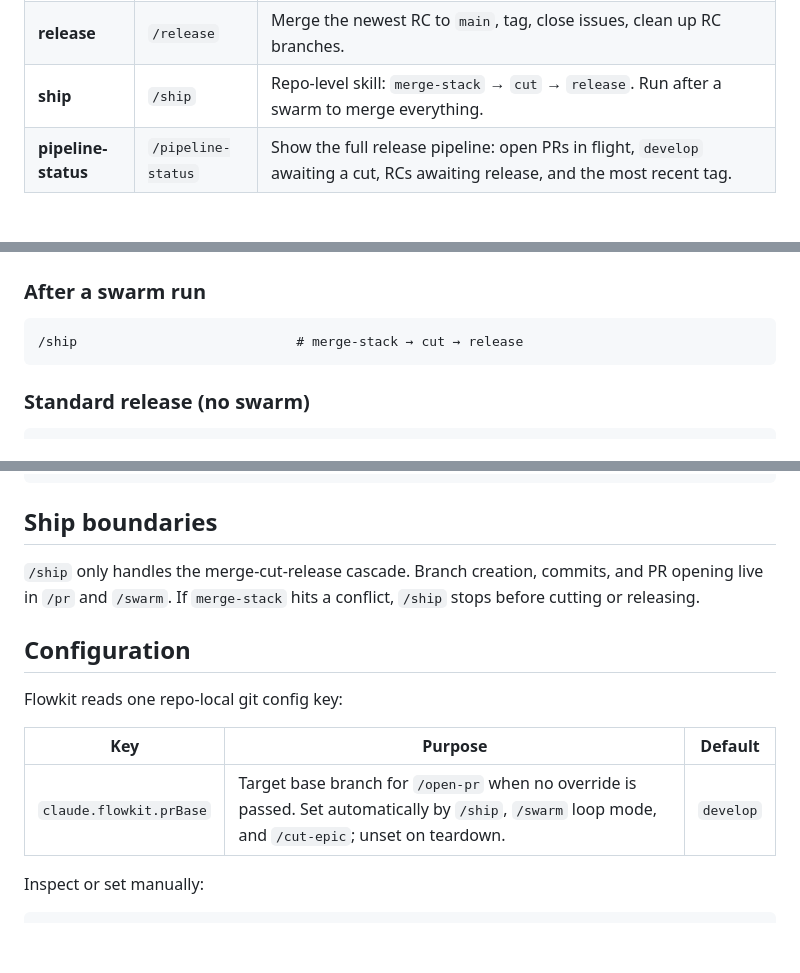
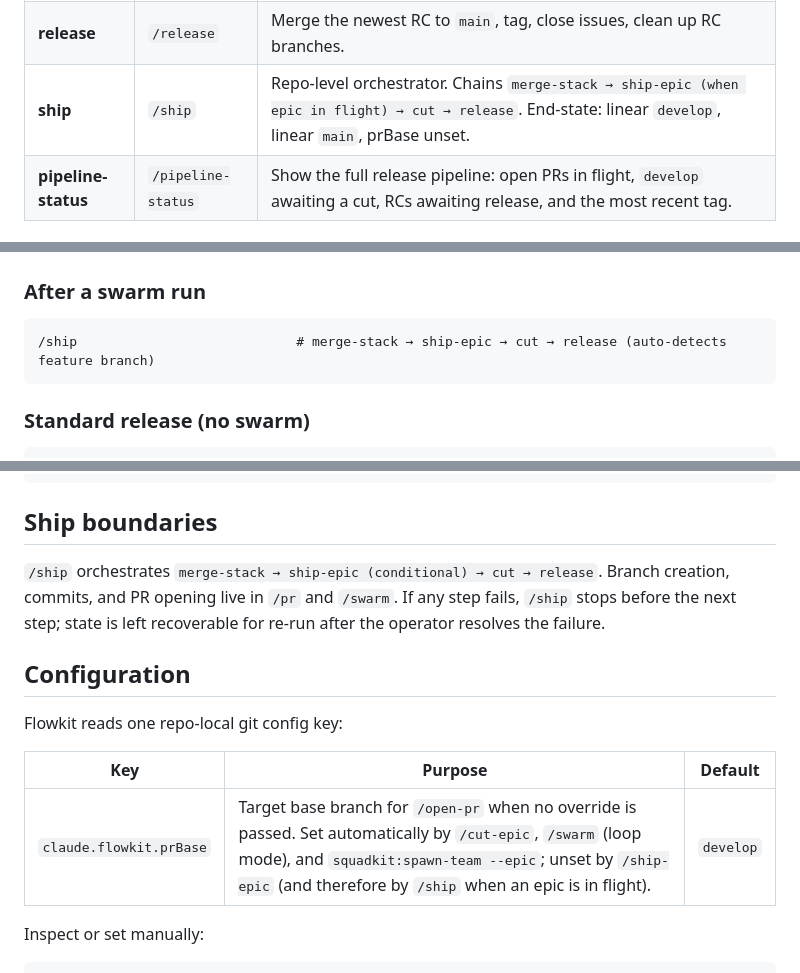
Before and after one commit to smallorbit/smallorbit-plugins, a Markdown page: plugins/flowkit/README.md, 3 parts joined by grey strips. GitHub-like rendering; blank space fills up the shorter version.

Commit message:
refactor(flowkit:ship): re-orchestrate as merge-stack → ship-epic → cut → release (#894) (#907)
Chain ship-epic between merge-stack and cut when an epic is in flight (two-signal detection: claude.flowkit.prBase pin wins; current feature/* HEAD as fallback). Develop-direct ships silently skip ship-epic. Add Step 6 final-state assertion (soft stderr warning if pin survives). README polarity flip: replace "Do not run /ship while an epic" warning with positive integrated-flow description.

````diff
--- a/plugins/flowkit/README.md
+++ b/plugins/flowkit/README.md
@@ -43,7 +43,7 @@ claude --plugin-dir /path/to/flowkit
 | **sync** | `/sync` | Checkout `develop`, pull latest, prune stale branches. |
 | **cut** | `/cut` | Create a `rc/YYYY-MM-DD.N` release candidate from `develop`. |
 | **release** | `/release` | Merge the newest RC to `main`, tag, close issues, clean up RC branches. |
-| **ship** | `/ship` | Repo-level skill: `merge-stack` → `cut` → `release`. Run after a swarm to merge everything. |
+| **ship** | `/ship` | Repo-level orchestrator. Chains `merge-stack → ship-epic (when epic in flight) → cut → release`. End-state: linear `develop`, linear `main`, prBase unset. |
 | **pipeline-status** | `/pipeline-status` | Show the full release pipeline: open PRs in flight, `develop` awaiting a cut, RCs awaiting release, and the most recent tag. |
 
 ### Sub-Skills (internal)
@@ -61,7 +61,7 @@ These are called by the skills above — you don't invoke them directly.
 ### After a swarm run
 
 ```
-/ship                            # merge-stack → cut → release
+/ship                            # merge-stack → ship-epic → cut → release (auto-detects feature branch)
 ```
 
 ### Standard release (no swarm)
@@ -128,7 +128,7 @@ The subtree is walked breadth-first: siblings continue independently if one bran
 
 ## Ship boundaries
 
-`/ship` only handles the merge-cut-release cascade. Branch creation, commits, and PR opening live in `/pr` and `/swarm`. If `merge-stack` hits a conflict, `/ship` stops before cutting or releasing.
+`/ship` orchestrates `merge-stack → ship-epic (conditional) → cut → release`. Branch creation, commits, and PR opening live in `/pr` and `/swarm`. If any step fails, `/ship` stops before the next step; state is left recoverable for re-run after the operator resolves the failure.
 
 ## Configuration
 
@@ -136,7 +136,7 @@ Flowkit reads one repo-local git config key:
 
 | Key | Purpose | Default |
 |-----|---------|---------|
-| `claude.flowkit.prBase` | Target base branch for `/open-pr` when no override is passed. Set automatically by `/ship`, `/swarm` loop mode, and `/cut-epic`; unset on teardown. | `develop` |
+| `claude.flowkit.prBase` | Target base branch for `/open-pr` when no override is passed. Set automatically by `/cut-epic`, `/swarm` (loop mode), and `squadkit:spawn-team --epic`; unset by `/ship-epic` (and therefore by `/ship` when an epic is in flight). | `develop` |
 
 Inspect or set manually:
 
````
Also changed, not shown: other parts of plugins/flowkit/README.md (+2 -2 lines), 1 other file.
